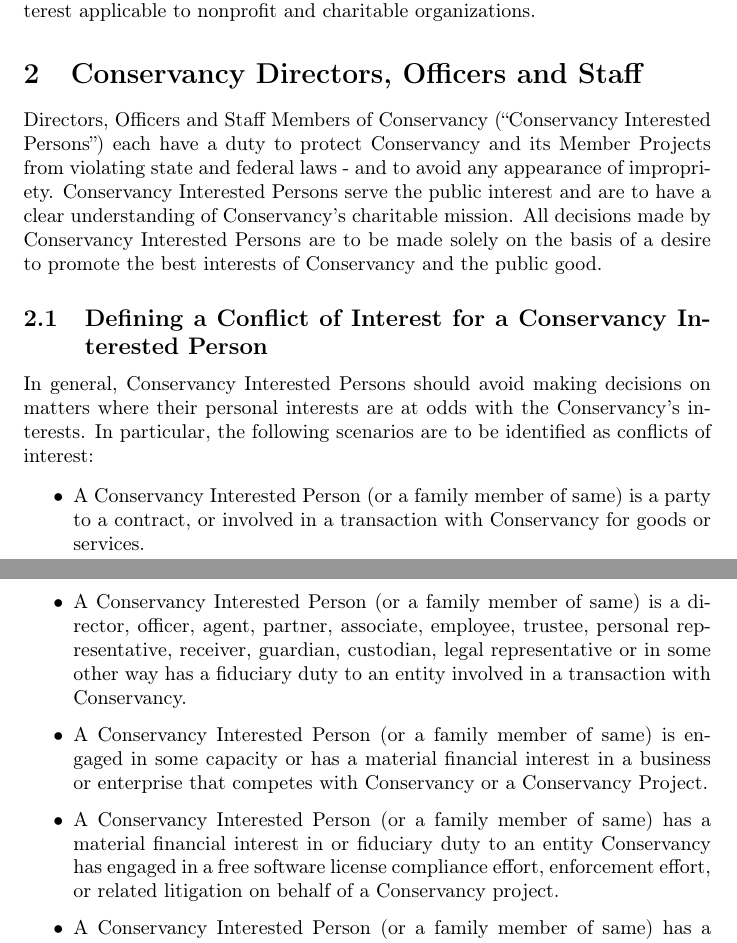
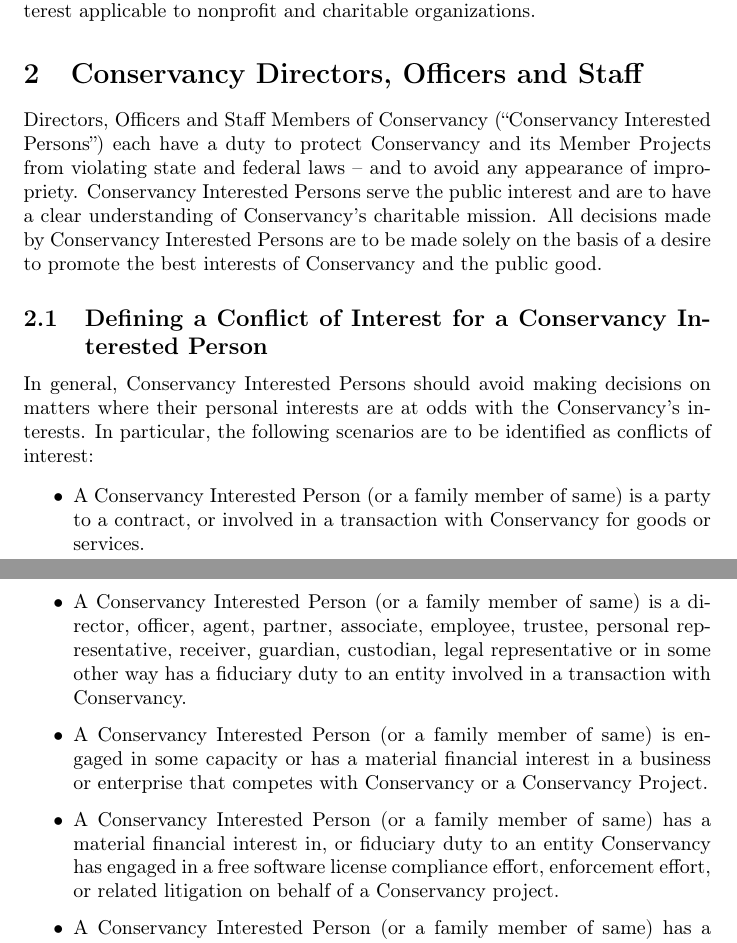
Before and after one commit to tbm/policies, a LaTeX document (Conflicts/conflict-of-interest-policy.tex): two parts of pages 1 and 2 of 7, joined at a grey line, cut so that both start at the same text. Compiled offline with pdfLaTeX.

Commit message:
A few formatting fixes.

```diff
--- a/Conflicts/conflict-of-interest-policy.tex
+++ b/Conflicts/conflict-of-interest-policy.tex
@@ -27,7 +27,7 @@ conflict of interest applicable to nonprofit and charitable organizations.
 
 Directors, Officers and Staff Members of Conservancy (``Conservancy
 Interested Persons'') each have a duty to protect Conservancy and
-its Member Projects from violating state and federal laws - and to
+its Member Projects from violating state and federal laws -- and to
 avoid any appearance of impropriety. Conservancy Interested Persons
 serve the public interest and are to have a clear understanding of
 Conservancy's charitable mission. All decisions made by Conservancy
@@ -54,7 +54,7 @@ a transaction with Conservancy.
 in some capacity or has a material financial interest in a business
 or enterprise that competes with Conservancy or a Conservancy Project.
 \item A Conservancy Interested Person (or a family member of same) has a
-material financial interest in or fiduciary duty to an entity Conservancy
+material financial interest in, or fiduciary duty to an entity Conservancy
 has engaged in a free software license compliance effort, enforcement
 effort, or related litigation on behalf of a Conservancy project.
 \item A Conservancy Interested Person (or a family member of same) has a
```
Also changed, not shown: Conflicts/conflict-of-interest-policy.tex (4 more changed lines).
